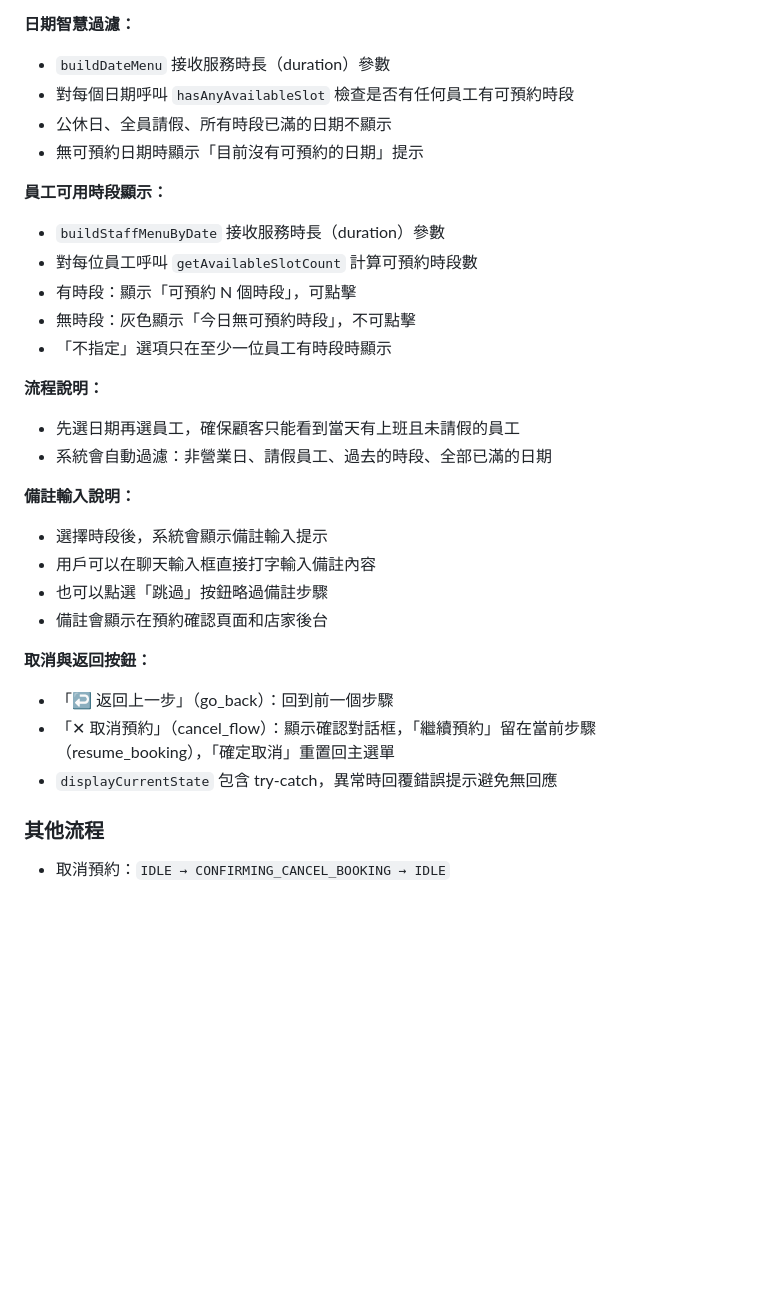
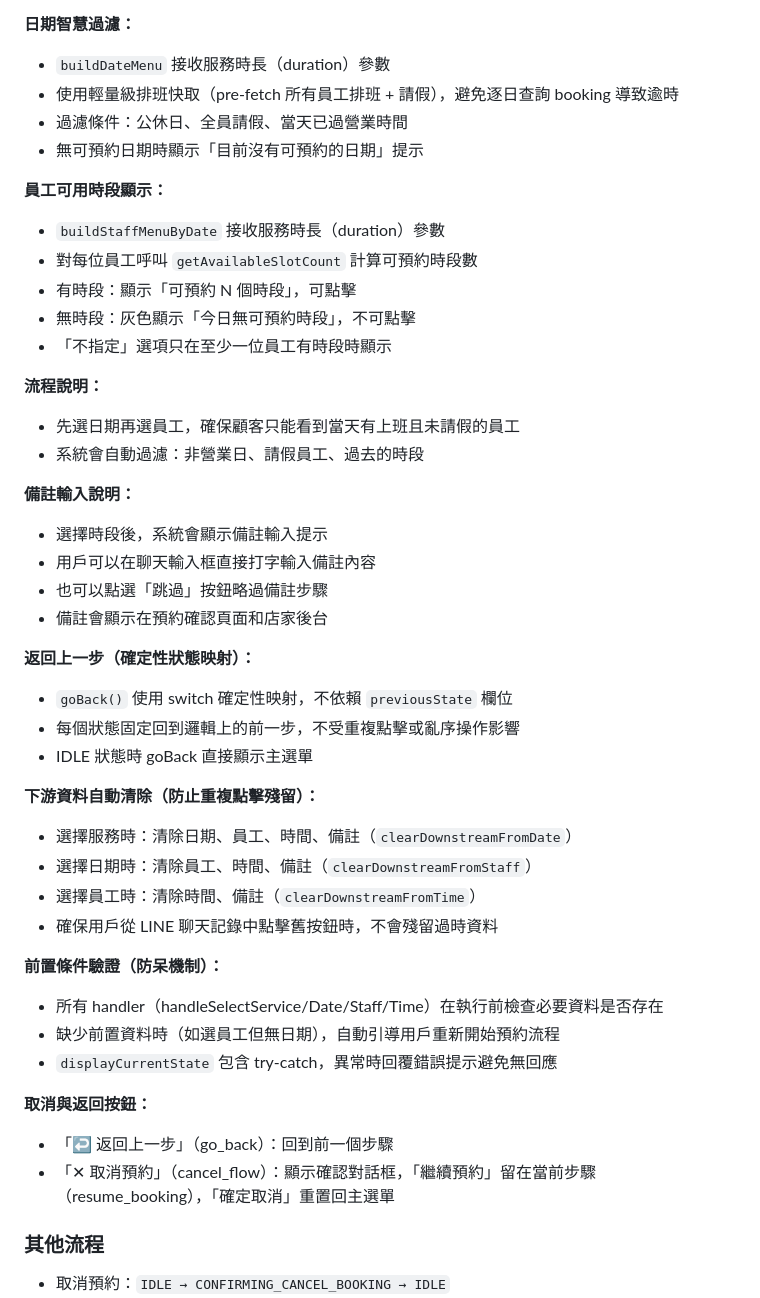
Before and after one commit to MichaelKao/booking-platform, a Markdown page: CLAUDE.md, the part around the change. GitHub-like rendering; blank space fills up the shorter version.

Commit message:
docs: 更新 CLAUDE.md 確定性返回上一步、防呆機制說明
Co-Authored-By: Claude Opus 4.6 <noreply@anthropic.com>

```diff
--- a/CLAUDE.md
+++ b/CLAUDE.md
@@ -375,8 +375,8 @@ IDLE（完成，回到閒置）
 
 **日期智慧過濾：**
 - `buildDateMenu` 接收服務時長（duration）參數
-- 對每個日期呼叫 `hasAnyAvailableSlot` 檢查是否有任何員工有可預約時段
-- 公休日、全員請假、所有時段已滿的日期不顯示
+- 使用輕量級排班快取（pre-fetch 所有員工排班 + 請假），避免逐日查詢 booking 導致逾時
+- 過濾條件：公休日、全員請假、當天已過營業時間
 - 無可預約日期時顯示「目前沒有可預約的日期」提示
 
 **員工可用時段顯示：**
@@ -388,7 +388,7 @@ IDLE（完成，回到閒置）
 
 **流程說明：**
 - 先選日期再選員工，確保顧客只能看到當天有上班且未請假的員工
-- 系統會自動過濾：非營業日、請假員工、過去的時段、全部已滿的日期
+- 系統會自動過濾：非營業日、請假員工、過去的時段
 
 **備註輸入說明：**
 - 選擇時段後，系統會顯示備註輸入提示
@@ -396,10 +396,25 @@ IDLE（完成，回到閒置）
 - 也可以點選「跳過」按鈕略過備註步驟
 - 備註會顯示在預約確認頁面和店家後台
 
+**返回上一步（確定性狀態映射）：**
+- `goBack()` 使用 switch 確定性映射，不依賴 `previousState` 欄位
+- 每個狀態固定回到邏輯上的前一步，不受重複點擊或亂序操作影響
+- IDLE 狀態時 goBack 直接顯示主選單
+
+**下游資料自動清除（防止重複點擊殘留）：**
+- 選擇服務時：清除日期、員工、時間、備註（`clearDownstreamFromDate`）
+- 選擇日期時：清除員工、時間、備註（`clearDownstreamFromStaff`）
+- 選擇員工時：清除時間、備註（`clearDownstreamFromTime`）
+- 確保用戶從 LINE 聊天記錄中點擊舊按鈕時，不會殘留過時資料
+
+**前置條件驗證（防呆機制）：**
+- 所有 handler（handleSelectService/Date/Staff/Time）在執行前檢查必要資料是否存在
+- 缺少前置資料時（如選員工但無日期），自動引導用戶重新開始預約流程
+- `displayCurrentState` 包含 try-catch，異常時回覆錯誤提示避免無回應
+
 **取消與返回按鈕：**
 - 「↩ 返回上一步」（go_back）：回到前一個步驟
 - 「✕ 取消預約」（cancel_flow）：顯示確認對話框，「繼續預約」留在當前步驟（resume_booking），「確定取消」重置回主選單
-- `displayCurrentState` 包含 try-catch，異常時回覆錯誤提示避免無回應
 
 ### 其他流程
 - 取消預約：`IDLE → CONFIRMING_CANCEL_BOOKING → IDLE`
```
